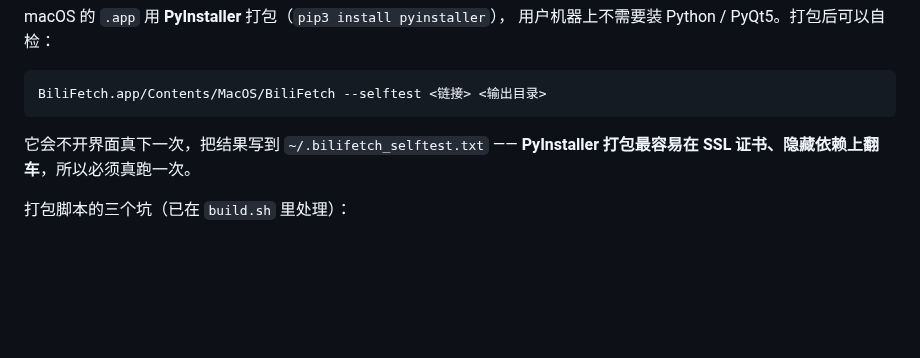
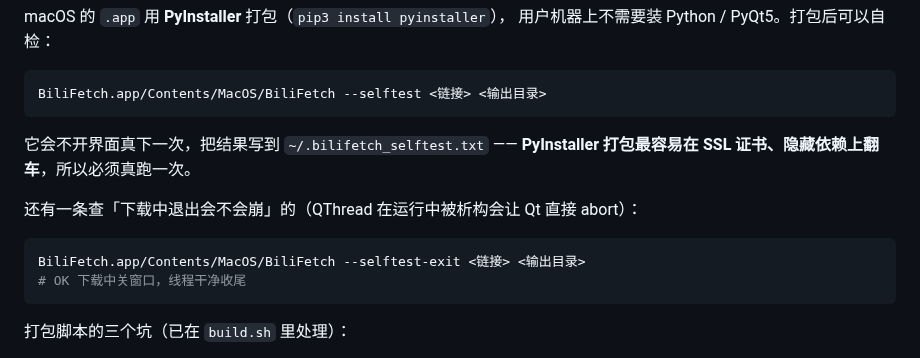
Before and after one commit to Lvyihanghh/bilifetch, a Markdown page: README.md, the part around one of its changes. Rendered like a GitHub page; blank space fills up the shorter version.

````diff
--- a/README.md
+++ b/README.md
@@ -330,6 +330,13 @@ BiliFetch.app/Contents/MacOS/BiliFetch --selftest <链接> <输出目录>
 它会不开界面真下一次，把结果写到 `~/.bilifetch_selftest.txt` ——
 **PyInstaller 打包最容易在 SSL 证书、隐藏依赖上翻车**，所以必须真跑一次。
 
+还有一条查「下载中退出会不会崩」的（QThread 在运行中被析构会让 Qt 直接 abort）：
+
+```bash
+BiliFetch.app/Contents/MacOS/BiliFetch --selftest-exit <链接> <输出目录>
+# OK 下载中关窗口，线程干净收尾
+```
+
 打包脚本的三个坑（已在 `build.sh` 里处理）：
 
 1. **打包中间目录一律放本地盘**。工作目录在 exFAT 上时，拷文件会带出 `._*` 旁挂文件、
````
Also changed, not shown: other parts of README.md (+1 -1 lines), docs/screenshot-collection.png, docs/screenshot.png, 2 other files.
